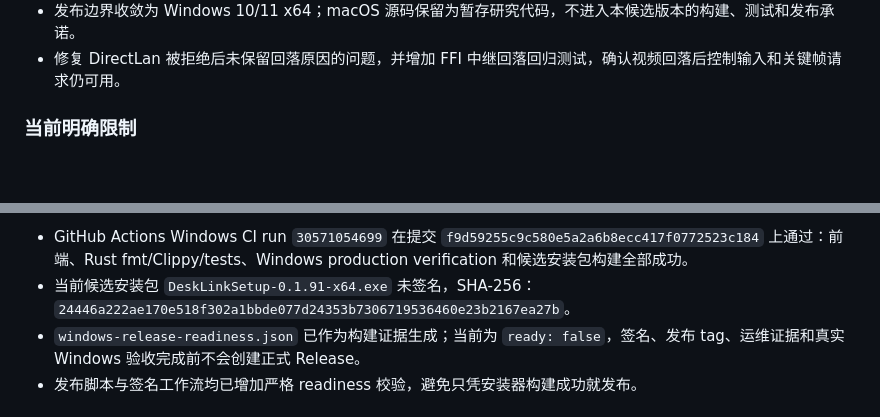
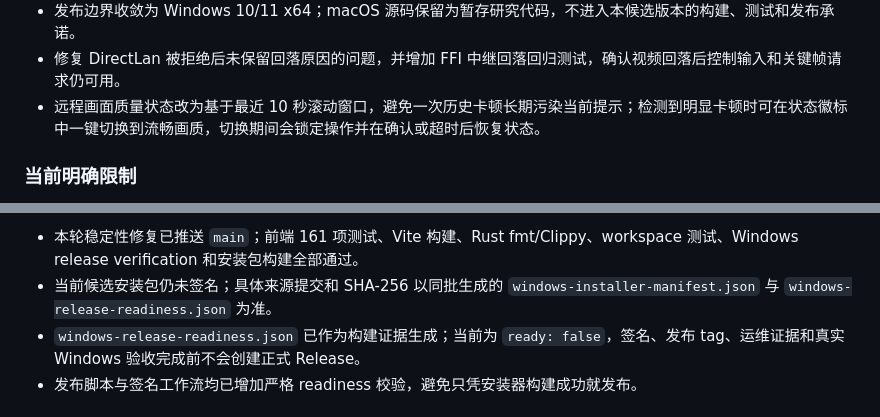
Before and after one commit to puzzle-fuzzy/desk-link, a Markdown page: CHANGELOG.md, 2 parts joined by grey strips. Drawn GitHub-style; blank space fills up the shorter version.

```diff
--- a/CHANGELOG.md
+++ b/CHANGELOG.md
@@ -16,6 +16,7 @@
 - Windows UI 采用 RemoteFlow 设计系统：近白色画布、4px 基线、Inter / 中文系统回退、#2563eb 主操作色、8px 组件圆角和低对比边框层级。
 - 发布边界收敛为 Windows 10/11 x64；macOS 源码保留为暂存研究代码，不进入本候选版本的构建、测试和发布承诺。
 - 修复 DirectLan 被拒绝后未保留回落原因的问题，并增加 FFI 中继回落回归测试，确认视频回落后控制输入和关键帧请求仍可用。
+- 远程画面质量状态改为基于最近 10 秒滚动窗口，避免一次历史卡顿长期污染当前提示；检测到明显卡顿时可在状态徽标中一键切换到流畅画质，切换期间会锁定操作并在确认或超时后恢复状态。
 
 ### 当前明确限制
 
@@ -30,6 +31,6 @@
 
-- GitHub Actions Windows CI run `30571054699` 在提交 `f9d59255c9c580e5a2a6b8ecc417f0772523c184` 上通过：前端、Rust fmt/Clippy/tests、Windows production verification 和候选安装包构建全部成功。
-- 当前候选安装包 `DeskLinkSetup-0.1.91-x64.exe` 未签名，SHA-256：`24446a222ae170e518f302a1bbde077d24353b7306719536460e23b2167ea27b`。
+- 本轮稳定性修复已推送 `main`；前端 161 项测试、Vite 构建、Rust fmt/Clippy、workspace 测试、Windows release verification 和安装包构建全部通过。
+- 当前候选安装包仍未签名；具体来源提交和 SHA-256 以同批生成的 `windows-installer-manifest.json` 与 `windows-release-readiness.json` 为准。
 - `windows-release-readiness.json` 已作为构建证据生成；当前为 `ready: false`，签名、发布 tag、运维证据和真实 Windows 验收完成前不会创建正式 Release。
 - 发布脚本与签名工作流均已增加严格 readiness 校验，避免只凭安装器构建成功就发布。
 
```
Also changed, not shown: other parts of CHANGELOG.md (+1 -1 lines), TODO.md (+4 -3 lines).
